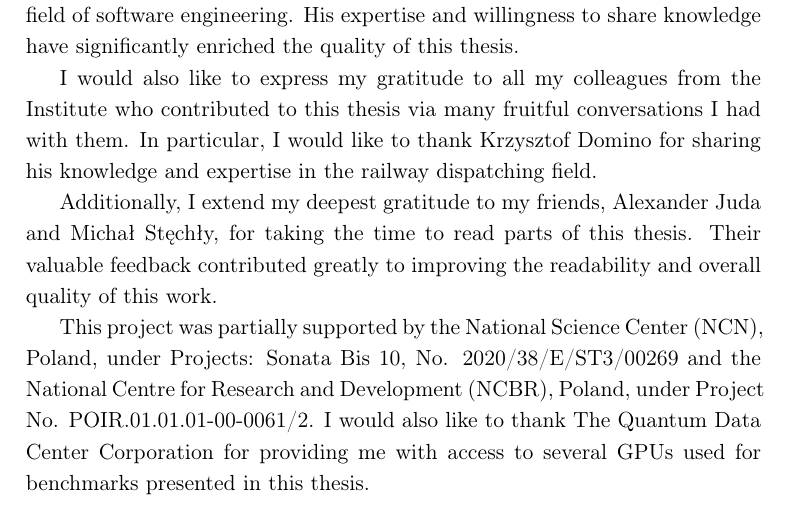
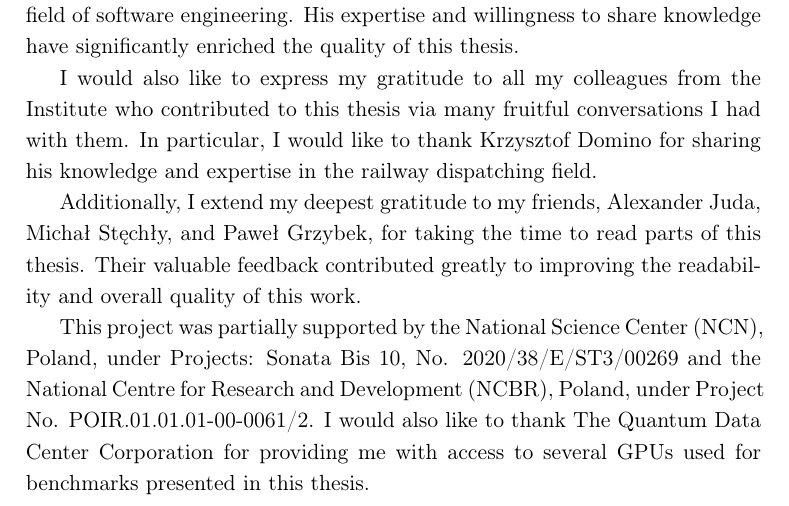
Before and after one commit to dexter2206/phd-thesis, a LaTeX thesis (main.tex, which reads acknowledgements.tex): part of page 7 of 123, cut so that both start at the same text. Compiled offline with pdfLaTeX.

Commit message:
Add Paweł Grzybek to acknowledgements

```diff
--- a/acknowledgements.tex
+++ b/acknowledgements.tex
@@ -6,7 +6,7 @@ I would also like to express my sincere appreciation to my co-supervisor, dr hab
 
 I would also like to express my gratitude to all my colleagues from the Institute who contributed to this thesis via many fruitful conversations I had with them. In particular, I would like to thank Krzysztof Domino for sharing his knowledge and expertise in the railway dispatching field.
 
-Additionally, I extend my deepest gratitude to my friends, Alexander Juda and Michał Stęchły, for taking the time to read parts of this thesis. Their valuable feedback contributed greatly to improving the readability and overall quality of this work.
+Additionally, I extend my deepest gratitude to my friends, Alexander Juda, Michał Stęchły, and Paweł Grzybek, for taking the time to read parts of this thesis. Their valuable feedback contributed greatly to improving the readability and overall quality of this work.
 
 This project was partially supported by the National Science Center (NCN), Poland, under Projects: Sonata Bis 10, No. 2020/38/E/ST3/00269
 and the National Centre for Research and Development (NCBR), Poland, under Project No. POIR.01.01.01-00-0061/2. I would also like to thank The Quantum Data Center Corporation for providing me with access to several GPUs used for benchmarks presented in this thesis.
```
